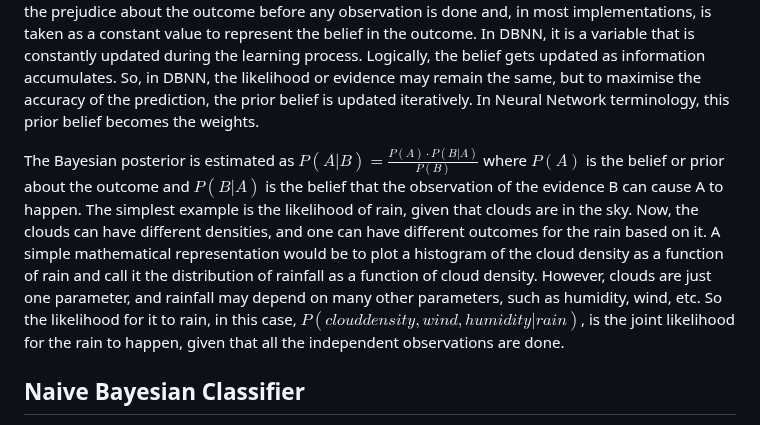
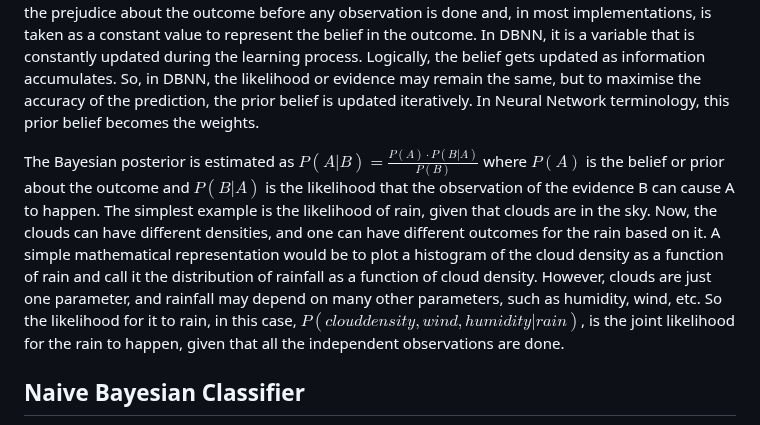
Before and after one commit to sajeethphilip/IDBNN, a Markdown page: README.md, the part around the change. Drawn GitHub-style.

```diff
--- a/README.md
+++ b/README.md
@@ -3,7 +3,7 @@
 Information is in the differences and not in the details. That is the key concept behind the Nov 2000 paper on  Boosting the differences: A fast Bayesian classifier neural network (https://doi.org/10.3233/IDA-2000-4602). It is an extension to the basic nonparametric Bayesian Probability estimate for classification.
 Though it extends the Bayesian concept of likelihood and posterior probability, the two have some fundamental differences. In the Bayesian concept, prior is the prejudice about the outcome before any observation is done and, in most implementations, is taken as a constant value to represent the belief in the outcome. In DBNN, it is a variable that is constantly updated during the learning process. Logically, the belief gets updated as information accumulates. So, in DBNN, the likelihood or evidence may remain the same, but to maximise the accuracy of the prediction, the prior belief is updated iteratively. In Neural Network terminology, this prior belief becomes the weights.
 
-The Bayesian posterior is estimated as $P(A|B) = \frac{P(A) \cdot P(B|A)}{P(B)}$ where $P(A)$ is the belief or prior about the outcome and $P(B|A)$ is the belief that the observation of the evidence B can cause A to happen. The simplest example is the likelihood of rain, given that clouds are in the sky. Now, the clouds can have different densities, and one can have different outcomes for the rain based on it. A simple mathematical representation would be to plot a histogram of the cloud density as a function of rain and call it the distribution of rainfall as a function of cloud density. However, clouds are just one parameter, and rainfall may depend on many other parameters, such as humidity, wind, etc. So the likelihood for it to rain, in this case, $P(cloud density, wind, humidity | rain)$, is the joint likelihood for the rain to happen, given that all the independent observations are done.
+The Bayesian posterior is estimated as $P(A|B) = \frac{P(A) \cdot P(B|A)}{P(B)}$ where $P(A)$ is the belief or prior about the outcome and $P(B|A)$ is the likelihood that the observation of the evidence B can cause A to happen. The simplest example is the likelihood of rain, given that clouds are in the sky. Now, the clouds can have different densities, and one can have different outcomes for the rain based on it. A simple mathematical representation would be to plot a histogram of the cloud density as a function of rain and call it the distribution of rainfall as a function of cloud density. However, clouds are just one parameter, and rainfall may depend on many other parameters, such as humidity, wind, etc. So the likelihood for it to rain, in this case, $P(cloud density, wind, humidity | rain)$, is the joint likelihood for the rain to happen, given that all the independent observations are done.
 
 ## Naive Bayesian Classifier
 
```
